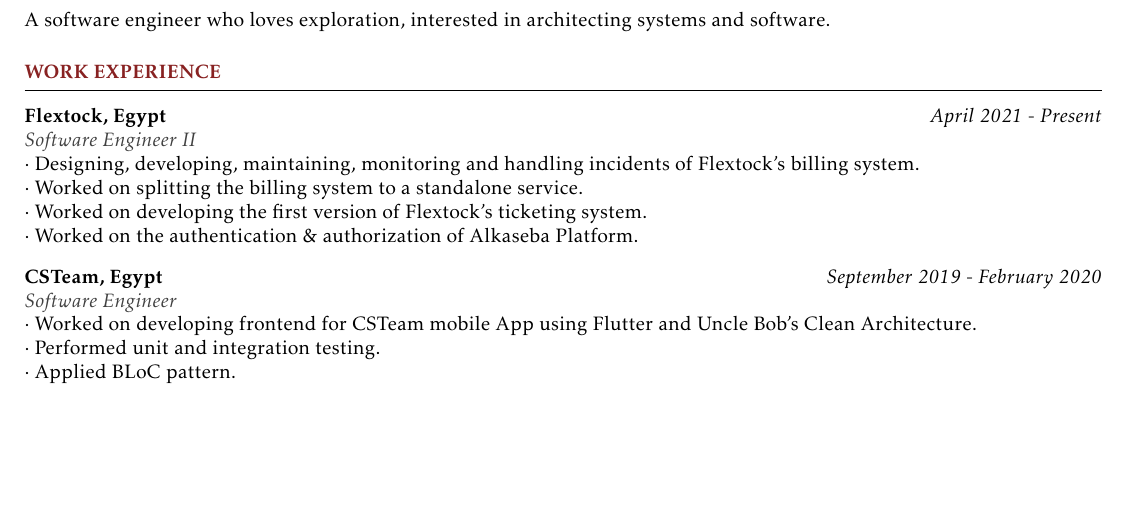
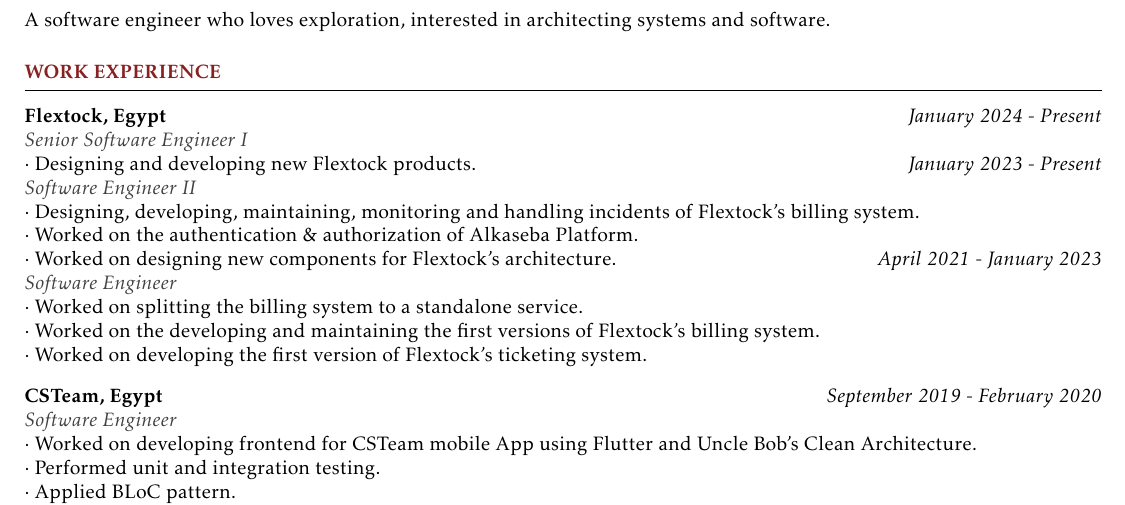
Before and after one commit to muhammad20/resume, a LaTeX CV (resume.tex, which reads experience.tex): part of the page, cut so that both start at the same text, the shorter picture padded with empty space. Compiled offline with pdfLaTeX.

Commit message:
updated experience

```diff
--- a/experience.tex
+++ b/experience.tex
@@ -4,14 +4,22 @@
 \hrule
 \vspace{3mm}
 
-\begin{verbose}{Flextock, Egypt}{April 2021 - Present}{Software Engineer II}
+\begin{verbose}{Flextock, Egypt}{January 2024 - Present}{Senior Software Engineer I}
+    \noindent $\cdot$ Designing and developing new Flextock products.
+\end{verbose}
+\begin{verbose}{}{January 2023 - Present}{Software Engineer II}
     \noindent $\cdot$ Designing, developing, maintaining, monitoring and handling incidents of Flextock's billing system.
 
+    \noindent $\cdot$ Worked on the authentication \& authorization of Alkaseba Platform.
+
+    \noindent $\cdot$ Worked on designing new components for Flextock's architecture.
+\end{verbose}
+\begin{verbose}{}{April 2021 - January 2023}{Software Engineer}
     \noindent $\cdot$ Worked on splitting the billing system to a standalone service.
 
+    \noindent $\cdot$ Worked on the developing and maintaining the first versions of Flextock's billing system.
+
     \noindent $\cdot$ Worked on developing the first version of Flextock's ticketing system.
-
-    \noindent $\cdot$ Worked on the authentication \& authorization of Alkaseba Platform.
 \end{verbose}
 
 \vspace{3mm}
```
